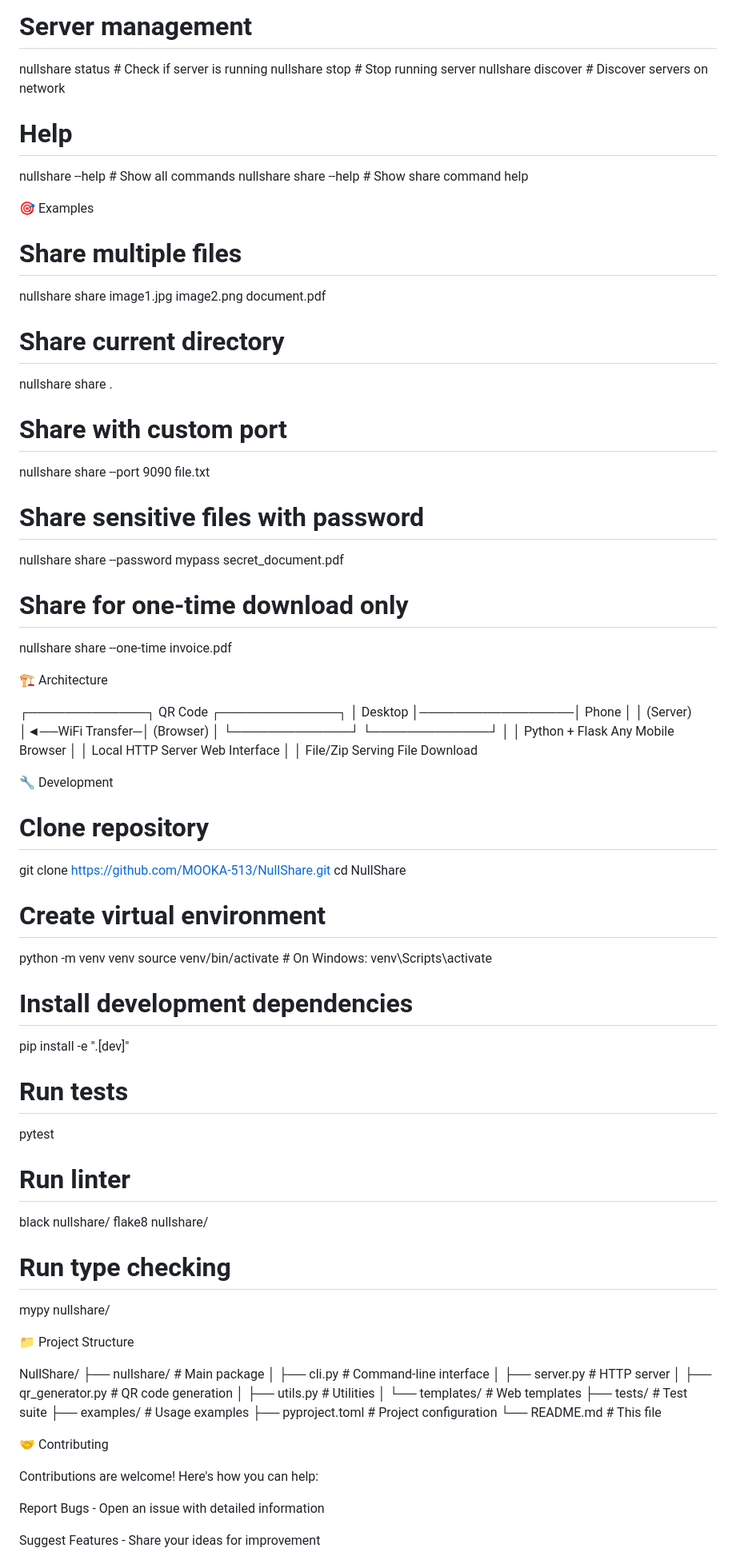
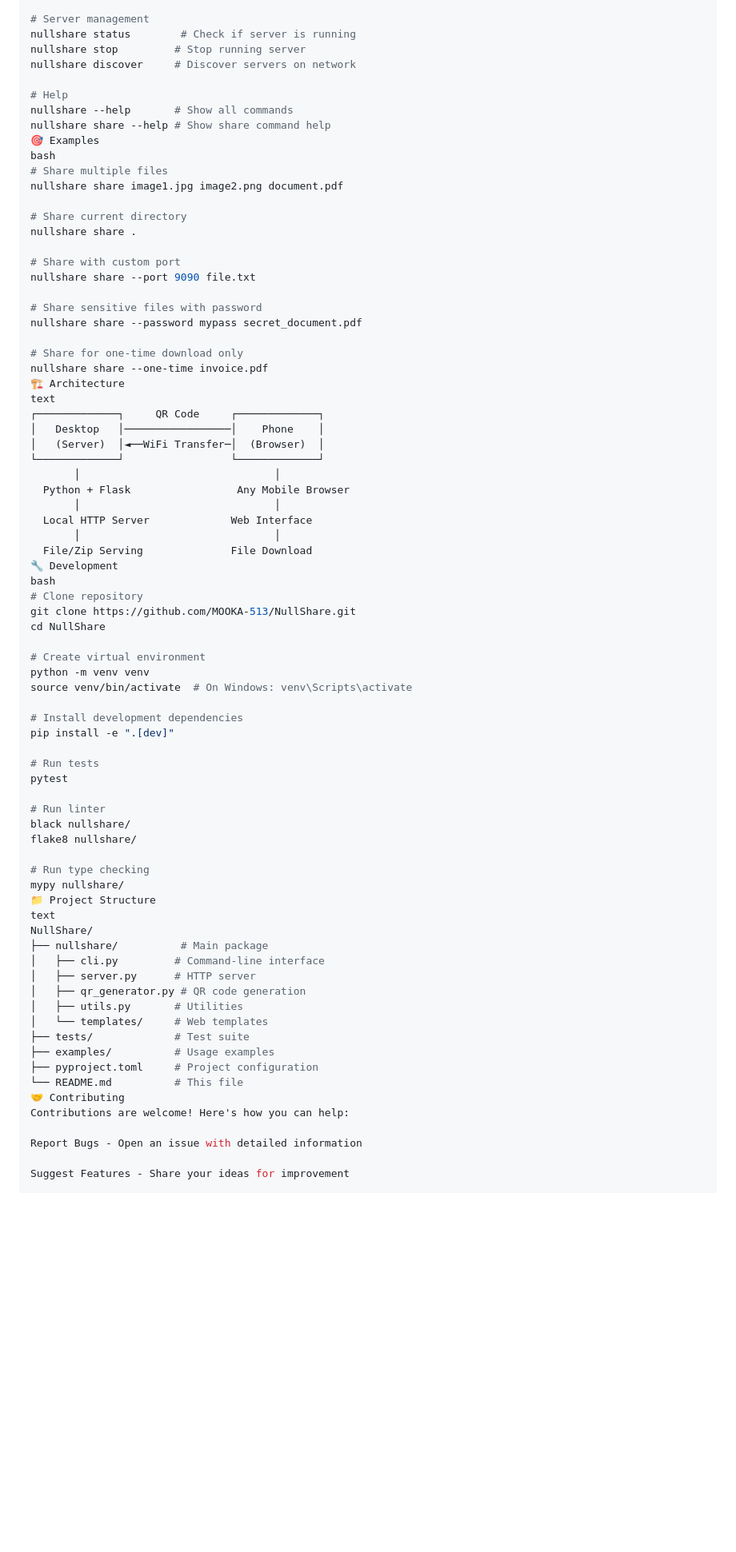
Before and after one commit to MOUKA-513/NullShare, a Markdown page: README.md, the part around one of its changes. Shown at 80% size. Rendered like a GitHub page; blank space fills up the shorter version.

```diff
--- a/README.md
+++ b/README.md
@@ -89,32 +84,31 @@
   --verbose             Show detailed information
 
 # Server management
-  nullshare status        # Check if server is running
-  nullshare stop         # Stop running server
-  nullshare discover     # Discover servers on network
+nullshare status        # Check if server is running
+nullshare stop         # Stop running server
+nullshare discover     # Discover servers on network
 
 # Help
-  nullshare --help       # Show all commands
-  nullshare share --help # Show share command help
-
+nullshare --help       # Show all commands
+nullshare share --help # Show share command help
 🎯 Examples
+bash
 # Share multiple files
-  nullshare share image1.jpg image2.png document.pdf
+nullshare share image1.jpg image2.png document.pdf
 
 # Share current directory
-  nullshare share .
+nullshare share .
 
 # Share with custom port
-  nullshare share --port 9090 file.txt
+nullshare share --port 9090 file.txt
 
 # Share sensitive files with password
-  nullshare share --password mypass secret_document.pdf
+nullshare share --password mypass secret_document.pdf
 
 # Share for one-time download only
-  nullshare share --one-time invoice.pdf
-
+nullshare share --one-time invoice.pdf
 🏗️ Architecture
-
+text
 ┌─────────────┐     QR Code     ┌─────────────┐
 │   Desktop   │─────────────────│    Phone    │
 │   (Server)  │◄──WiFi Transfer─│  (Browser)  │
@@ -125,32 +119,30 @@
   Local HTTP Server             Web Interface
        │                               │
   File/Zip Serving              File Download
-
 🔧 Development
-
+bash
 # Clone repository
-  git clone https://github.com/MOOKA-513/NullShare.git
-  cd NullShare
+git clone https://github.com/MOOKA-513/NullShare.git
+cd NullShare
 
 # Create virtual environment
-  python -m venv venv
-  source venv/bin/activate  # On Windows: venv\Scripts\activate
+python -m venv venv
+source venv/bin/activate  # On Windows: venv\Scripts\activate
 
 # Install development dependencies
-  pip install -e ".[dev]"
+pip install -e ".[dev]"
 
 # Run tests
-  pytest
+pytest
 
 # Run linter
-  black nullshare/
-  flake8 nullshare/
+black nullshare/
+flake8 nullshare/
 
 # Run type checking
-  mypy nullshare/
-
+mypy nullshare/
 📁 Project Structure
-
+text
 NullShare/
 ├── nullshare/          # Main package
 │   ├── cli.py         # Command-line interface
@@ -162,9 +154,7 @@ NullShare/
 ├── examples/          # Usage examples
 ├── pyproject.toml     # Project configuration
 └── README.md          # This file
-
 🤝 Contributing
-
 Contributions are welcome! Here's how you can help:
 
 Report Bugs - Open an issue with detailed information
```
Also changed, not shown: other parts of README.md (+32 -38 lines).
